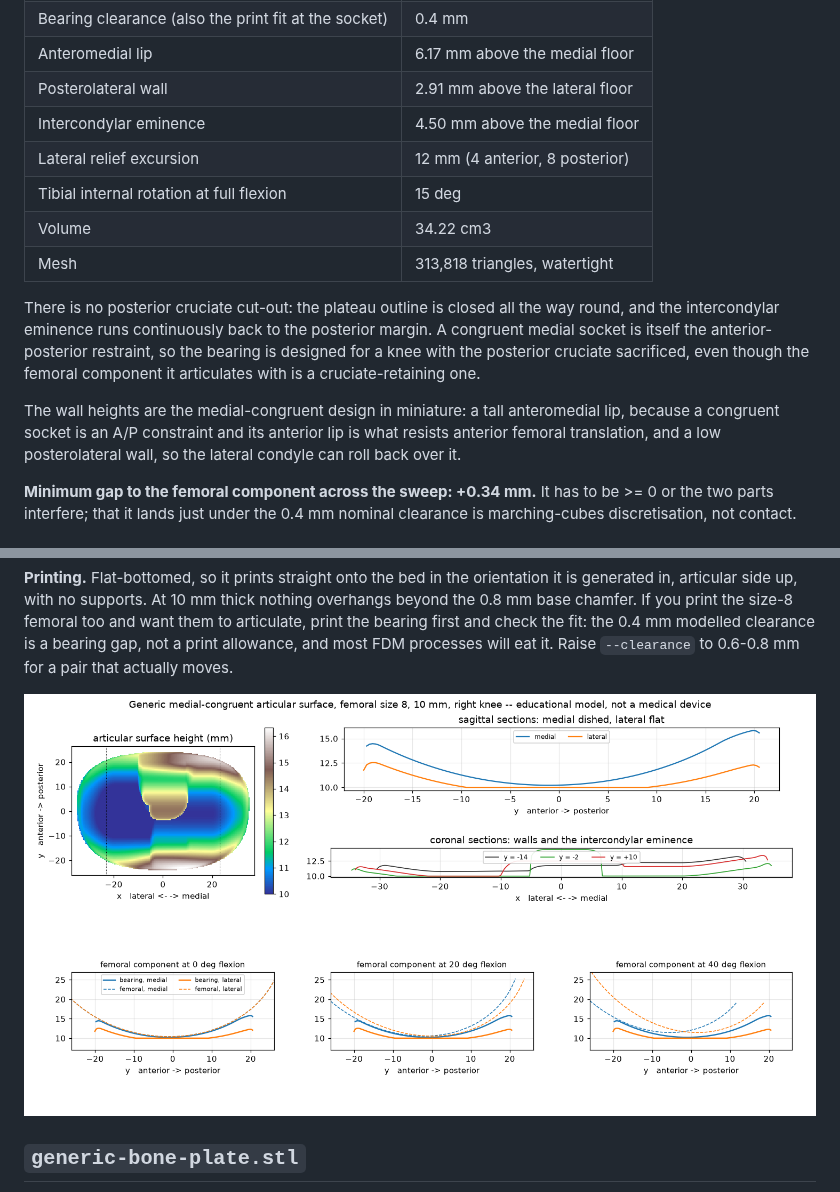
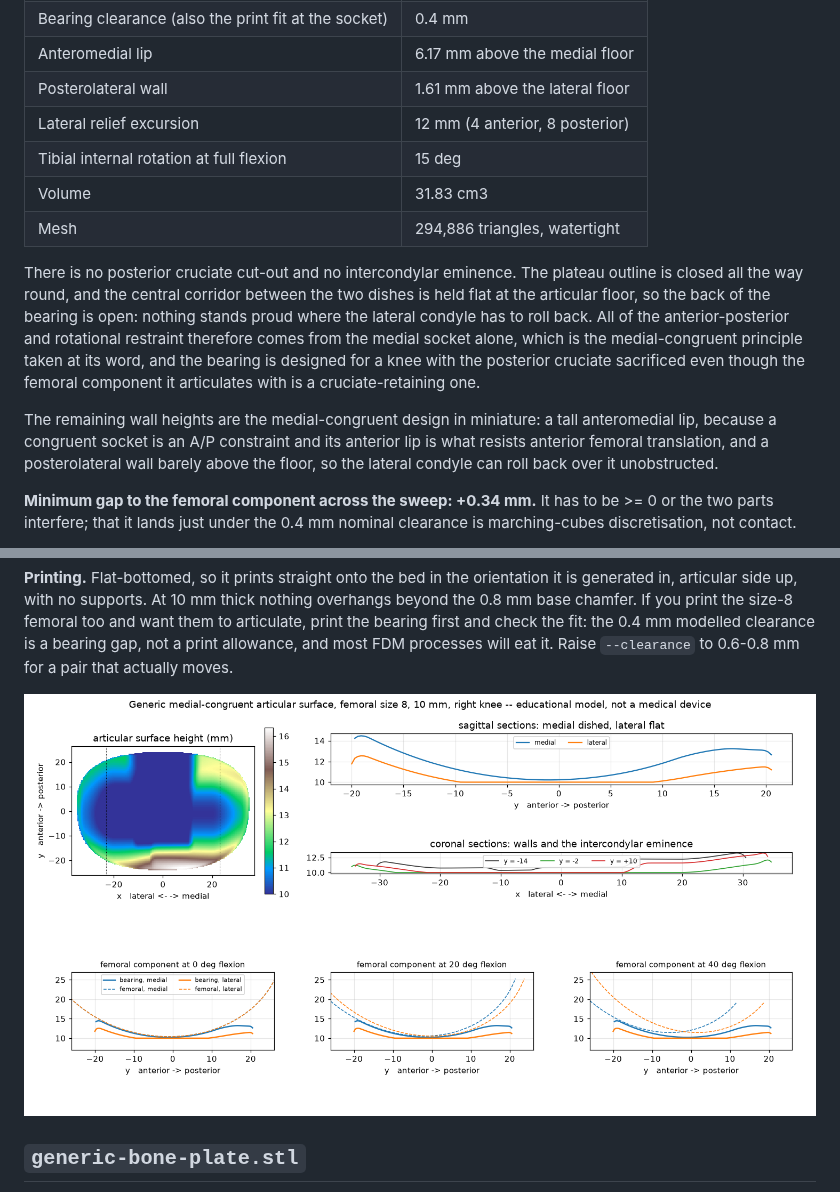
Before and after one commit to conormd/super-duper-fiesta, a Markdown page: models/README.md, 2 parts joined by grey strips. GitHub-like rendering; pictures changed too: models/preview-articular-surface-mc-size8.png.

```diff
--- a/models/README.md
+++ b/models/README.md
@@ -137,24 +137,27 @@ the floor the medial surface has climbed 1.32 mm while the lateral has climbed
 | Polyethylene thickness at the medial socket floor | 10.0 mm |
 | Bearing clearance (also the print fit at the socket) | 0.4 mm |
 | Anteromedial lip | 6.17 mm above the medial floor |
-| Posterolateral wall | 2.91 mm above the lateral floor |
-| Intercondylar eminence | 4.50 mm above the medial floor |
+| Posterolateral wall | 1.61 mm above the lateral floor |
 | Lateral relief excursion | 12 mm (4 anterior, 8 posterior) |
 | Tibial internal rotation at full flexion | 15 deg |
-| Volume | 34.22 cm3 |
-| Mesh | 313,818 triangles, watertight |
+| Volume | 31.83 cm3 |
+| Mesh | 294,886 triangles, watertight |
 
-There is no posterior cruciate cut-out: the plateau outline is closed all the
-way round, and the intercondylar eminence runs continuously back to the
-posterior margin. A congruent medial socket is itself the anterior-posterior
-restraint, so the bearing is designed for a knee with the posterior cruciate
-sacrificed, even though the femoral component it articulates with is a
-cruciate-retaining one.
+There is no posterior cruciate cut-out and no intercondylar eminence. The
+plateau outline is closed all the way round, and the central corridor between
+the two dishes is held flat at the articular floor, so the back of the bearing
+is open: nothing stands proud where the lateral condyle has to roll back. All
+of the anterior-posterior and rotational restraint therefore comes from the
+medial socket alone, which is the medial-congruent principle taken at its word,
+and the bearing is designed for a knee with the posterior cruciate sacrificed
+even though the femoral component it articulates with is a cruciate-retaining
+one.
 
-The wall heights are the medial-congruent design in miniature: a tall
+The remaining wall heights are the medial-congruent design in miniature: a tall
 anteromedial lip, because a congruent socket is an A/P constraint and its
-anterior lip is what resists anterior femoral translation, and a low
-posterolateral wall, so the lateral condyle can roll back over it.
+anterior lip is what resists anterior femoral translation, and a
+posterolateral wall barely above the floor, so the lateral condyle can roll
+back over it unobstructed.
 
 **Minimum gap to the femoral component across the sweep: +0.34 mm.** It has to
 be >= 0 or the two parts interfere; that it lands just under the 0.4 mm nominal
```
Also changed, not shown: 2 other files.
